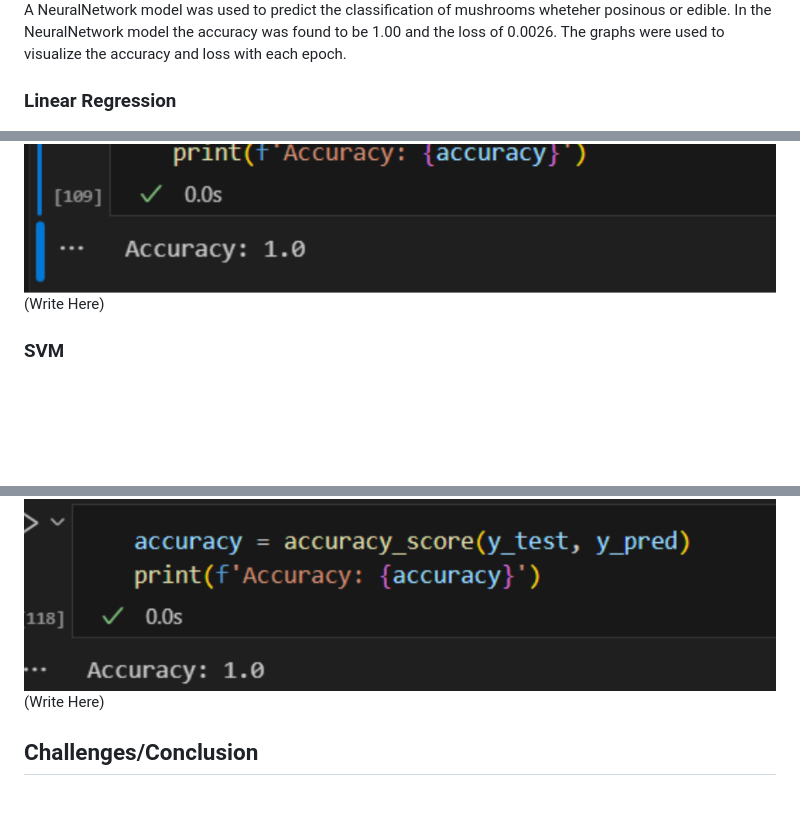
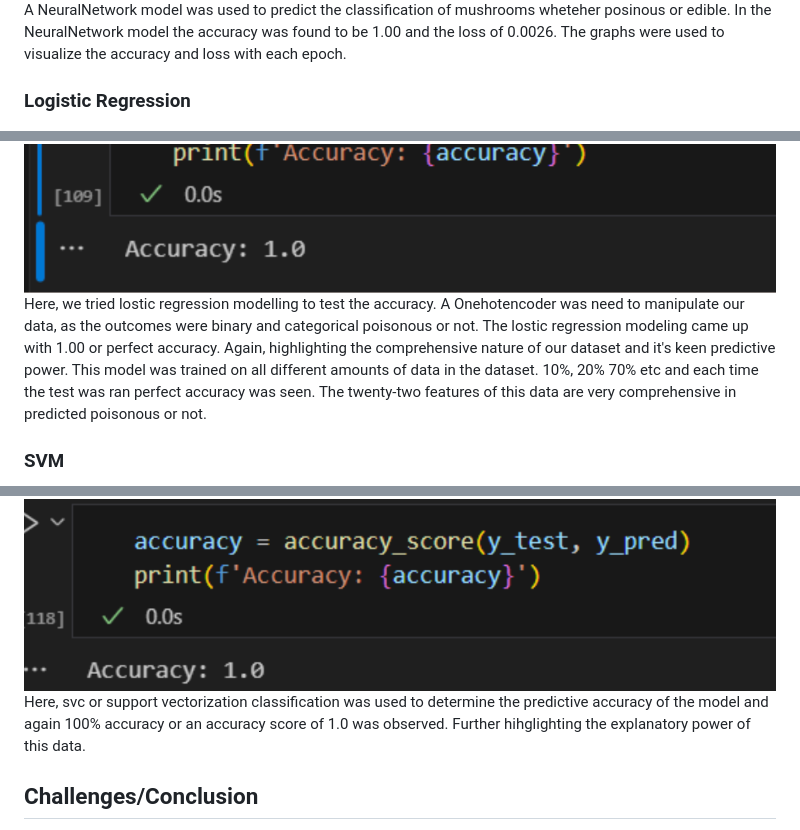
Before and after one commit to rachelpaczki/Mushroom-Madness, a Markdown page: README.md, 3 parts joined by grey strips. GitHub-like rendering; blank space fills up the shorter version.

```diff
--- a/README.md
+++ b/README.md
@@ -39,17 +39,17 @@ A Random Forest algorithm was trained to learn mushroom features and predict edi
 ![neur-net-2](Images/neural-networks-2.jpg)
 A NeuralNetwork model was used to predict the classification of mushrooms wheteher posinous or edible. In the NeuralNetwork model the accuracy was found to be 1.00 and the loss of 0.0026. The graphs were used to visualize the accuracy and loss with each epoch.
 
-### Linear Regression
+### Logistic Regression
 ![lin-reg-1](Images/linear-regress-1.jpg)
 ![lin-reg-2](Images/linear-regress-2.jpg)
 ![lin-reg-3](Images/linear-regress-3.jpg)
-(Write Here)
+Here, we tried lostic regression modelling to test the accuracy. A Onehotencoder was need to manipulate our data, as the outcomes were binary and categorical poisonous or not. The lostic regression modeling came up with 1.00 or perfect accuracy. Again, highlighting the comprehensive nature of our dataset and it's keen predictive power. This model was trained on all different amounts of data in the dataset. 10%, 20% 70% etc and each time the test was ran perfect accuracy was seen. The twenty-two features of this data are very comprehensive in predicted poisonous or not.
 
 ### SVM
 ![svm1](Images/svc1.jpg)
 ![svm2](Images/svc2.jpg)
 ![svm3](Images/svc3.jpg)
-(Write Here)
+Here, svc or support vectorization classification was used to determine the predictive accuracy of the model and again 100% accuracy or an accuracy score of 1.0 was observed. Further hihglighting the explanatory power of this data.
 
 ## Challenges/Conclusion
 Although this dataset was easy to use, it was made in part to be used to teach students like ourselves different ways of achieving 100% accuracy in our testing.
```
